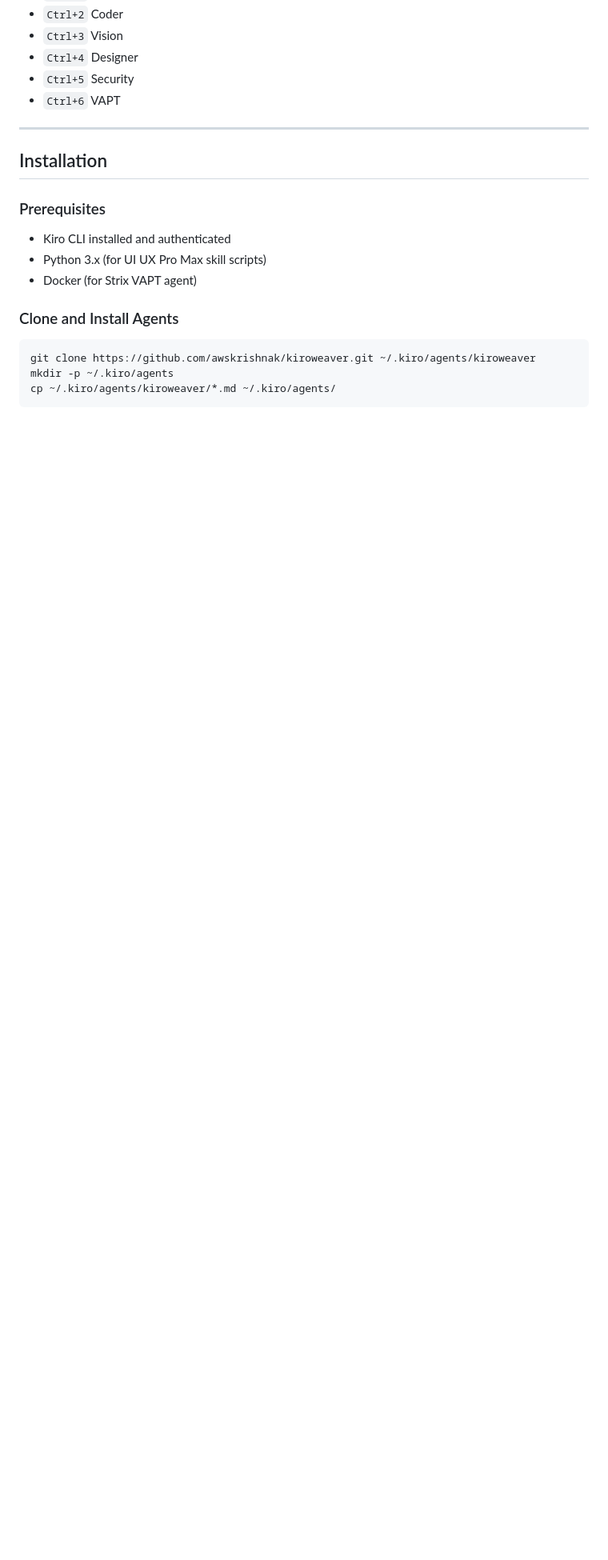
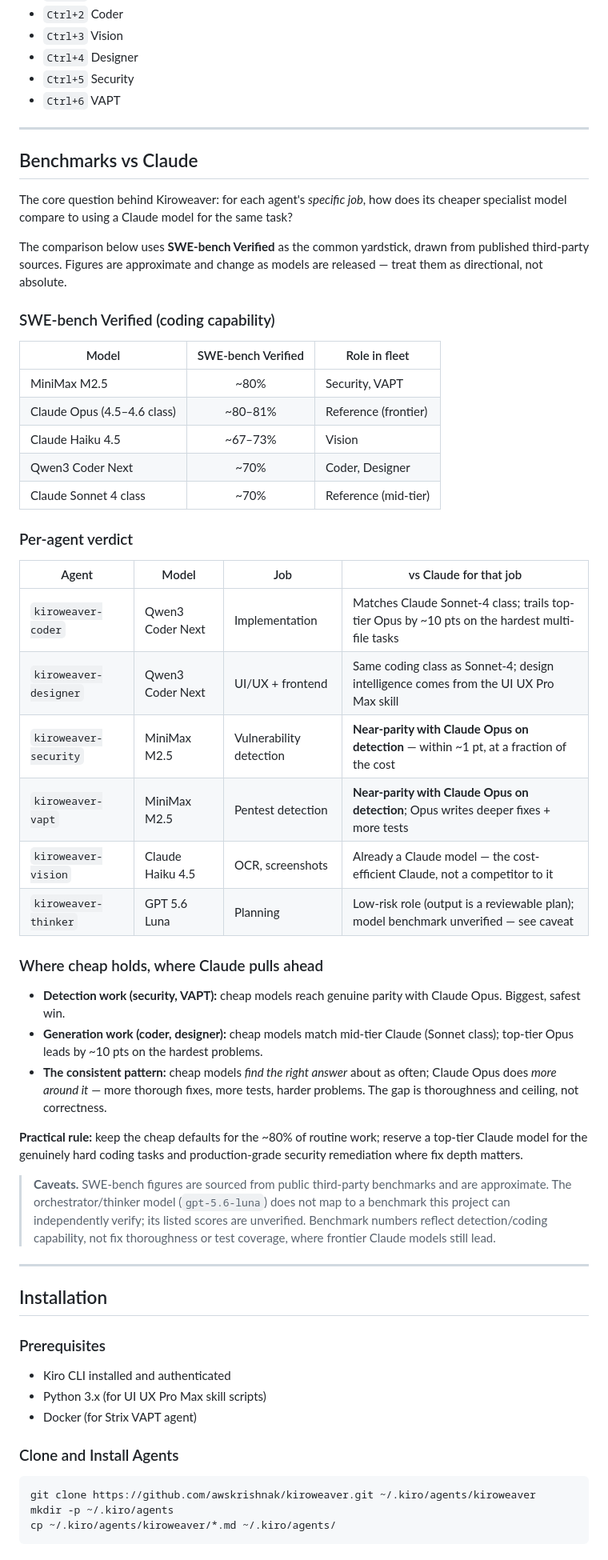
Before and after one commit to awskrishnak/kiroweaver, a Markdown page: README.md, the part around one of its changes. Shown at 80% size. GitHub-like rendering; blank space fills up the shorter version.

Commit message:
docs: add Claude benchmark comparison section

```diff
--- a/README.md
+++ b/README.md
@@ -71,6 +72,45 @@ Kiroweaver Orchestrator (GPT 5.6 Luna · 0.10x · Terminal-Bench 84.7%)
 - `Ctrl+4` Designer
 - `Ctrl+5` Security
 - `Ctrl+6` VAPT
+
+---
+
+## Benchmarks vs Claude
+
+The core question behind Kiroweaver: for each agent's *specific job*, how does its cheaper specialist model compare to using a Claude model for the same task?
+
+The comparison below uses **SWE-bench Verified** as the common yardstick, drawn from published third-party sources. Figures are approximate and change as models are released — treat them as directional, not absolute.
+
+### SWE-bench Verified (coding capability)
+
+| Model | SWE-bench Verified | Role in fleet |
+|-------|:------------------:|---------------|
+| MiniMax M2.5 | ~80% | Security, VAPT |
+| Claude Opus (4.5–4.6 class) | ~80–81% | Reference (frontier) |
+| Claude Haiku 4.5 | ~67–73% | Vision |
+| Qwen3 Coder Next | ~70% | Coder, Designer |
+| Claude Sonnet 4 class | ~70% | Reference (mid-tier) |
+
+### Per-agent verdict
+
+| Agent | Model | Job | vs Claude for that job |
+|-------|-------|-----|------------------------|
+| `kiroweaver-coder` | Qwen3 Coder Next | Implementation | Matches Claude Sonnet-4 class; trails top-tier Opus by ~10 pts on the hardest multi-file tasks |
+| `kiroweaver-designer` | Qwen3 Coder Next | UI/UX + frontend | Same coding class as Sonnet-4; design intelligence comes from the UI UX Pro Max skill |
+| `kiroweaver-security` | MiniMax M2.5 | Vulnerability detection | **Near-parity with Claude Opus on detection** — within ~1 pt, at a fraction of the cost |
+| `kiroweaver-vapt` | MiniMax M2.5 | Pentest detection | **Near-parity with Claude Opus on detection**; Opus writes deeper fixes + more tests |
+| `kiroweaver-vision` | Claude Haiku 4.5 | OCR, screenshots | Already a Claude model — the cost-efficient Claude, not a competitor to it |
+| `kiroweaver-thinker` | GPT 5.6 Luna | Planning | Low-risk role (output is a reviewable plan); model benchmark unverified — see caveat |
+
+### Where cheap holds, where Claude pulls ahead
+
+- **Detection work (security, VAPT):** cheap models reach genuine parity with Claude Opus. Biggest, safest win.
+- **Generation work (coder, designer):** cheap models match mid-tier Claude (Sonnet class); top-tier Opus leads by ~10 pts on the hardest problems.
+- **The consistent pattern:** cheap models *find the right answer* about as often; Claude Opus does *more around it* — more thorough fixes, more tests, harder problems. The gap is thoroughness and ceiling, not correctness.
+
+**Practical rule:** keep the cheap defaults for the ~80% of routine work; reserve a top-tier Claude model for the genuinely hard coding tasks and production-grade security remediation where fix depth matters.
+
+> **Caveats.** SWE-bench figures are sourced from public third-party benchmarks and are approximate. The orchestrator/thinker model (`gpt-5.6-luna`) does not map to a benchmark this project can independently verify; its listed scores are unverified. Benchmark numbers reflect detection/coding capability, not fix thoroughness or test coverage, where frontier Claude models still lead.
 
 ---
 
```
Also changed, not shown: other parts of README.md (+1 -0 lines).
